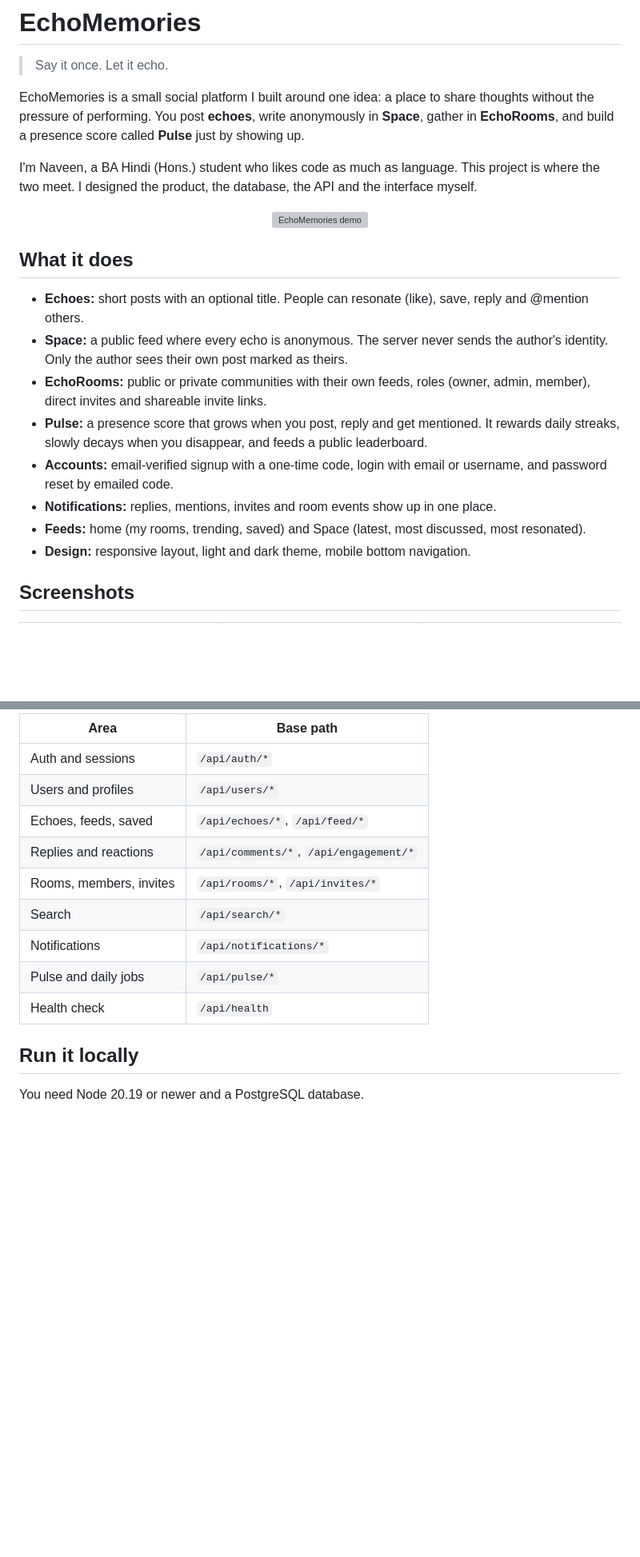
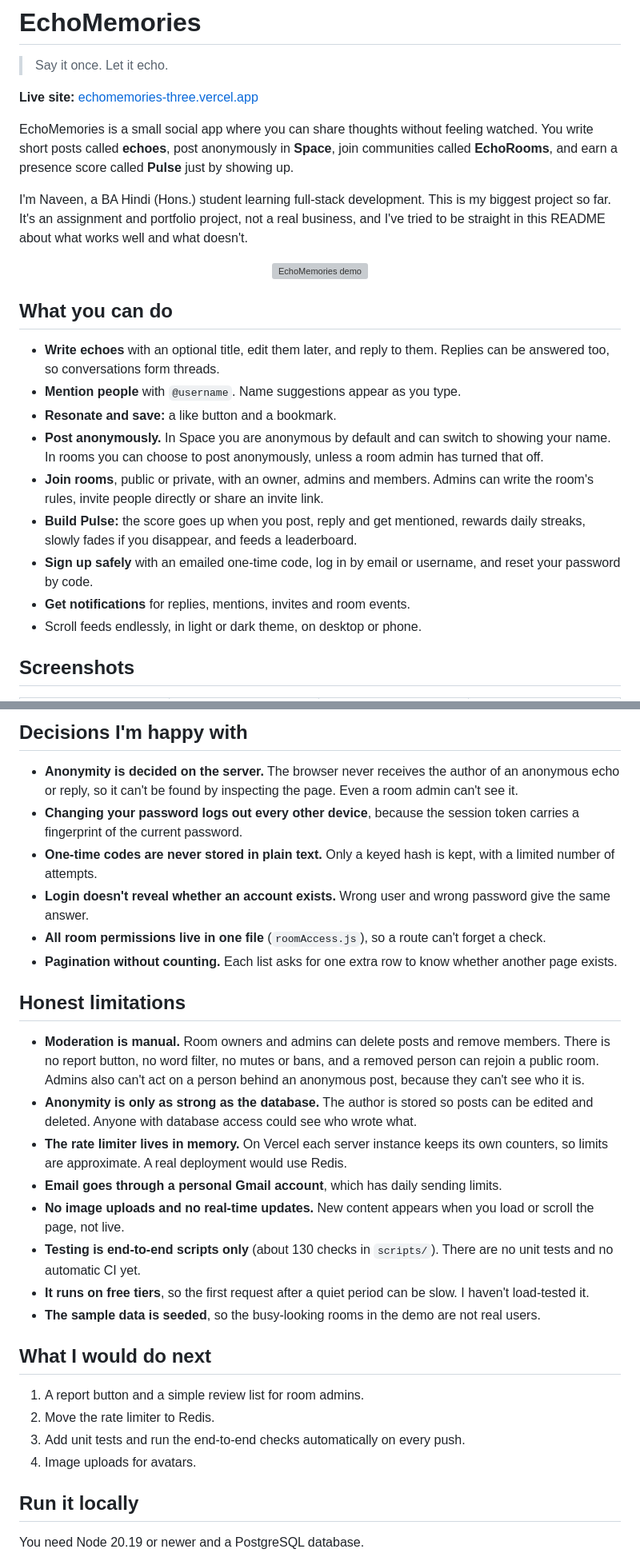
Before and after one commit to official-naveen/EchoMemories, a Markdown page: README.md, 2 parts joined by grey strips. Shown at 80% size. GitHub-like rendering; blank space fills up the shorter version; grey boxes are pictures that could not be loaded.

```diff
--- a/README.md
+++ b/README.md
@@ -2,24 +2,27 @@
 
 > Say it once. Let it echo.
 
-EchoMemories is a small social platform I built around one idea: a place to share thoughts without the pressure of performing. You post **echoes**, write anonymously in **Space**, gather in **EchoRooms**, and build a presence score called **Pulse** just by showing up.
+**Live site:** [echomemories-three.vercel.app](https://echomemories-three.vercel.app)
 
-I'm Naveen, a BA Hindi (Hons.) student who likes code as much as language. This project is where the two meet. I designed the product, the database, the API and the interface myself.
+EchoMemories is a small social app where you can share thoughts without feeling watched. You write short posts called **echoes**, post anonymously in **Space**, join communities called **EchoRooms**, and earn a presence score called **Pulse** just by showing up.
+
+I'm Naveen, a BA Hindi (Hons.) student learning full-stack development. This is my biggest project so far. It's an assignment and portfolio project, not a real business, and I've tried to be straight in this README about what works well and what doesn't.
 
 <p align="center">
   <img src="docs/demo.gif" width="640" alt="EchoMemories demo">
 </p>
 
-## What it does
+## What you can do
 
-- **Echoes:** short posts with an optional title. People can resonate (like), save, reply and @mention others.
-- **Space:** a public feed where every echo is anonymous. The server never sends the author's identity. Only the author sees their own post marked as theirs.
-- **EchoRooms:** public or private communities with their own feeds, roles (owner, admin, member), direct invites and shareable invite links.
-- **Pulse:** a presence score that grows when you post, reply and get mentioned. It rewards daily streaks, slowly decays when you disappear, and feeds a public leaderboard.
-- **Accounts:** email-verified signup with a one-time code, login with email or username, and password reset by emailed code.
-- **Notifications:** replies, mentions, invites and room events show up in one place.
-- **Feeds:** home (my rooms, trending, saved) and Space (latest, most discussed, most resonated).
-- **Design:** responsive layout, light and dark theme, mobile bottom navigation.
+- **Write echoes** with an optional title, edit them later, and reply to them. Replies can be answered too, so conversations form threads.
+- **Mention people** with `@username`. Name suggestions appear as you type.
+- **Resonate and save:** a like button and a bookmark.
+- **Post anonymously.** In Space you are anonymous by default and can switch to showing your name. In rooms you can choose to post anonymously, unless a room admin has turned that off.
+- **Join rooms**, public or private, with an owner, admins and members. Admins can write the room's rules, invite people directly or share an invite link.
+- **Build Pulse:** the score goes up when you post, reply and get mentioned, rewards daily streaks, slowly fades if you disappear, and feeds a leaderboard.
+- **Sign up safely** with an emailed one-time code, log in by email or username, and reset your password by code.
+- **Get notifications** for replies, mentions, invites and room events.
+- Scroll feeds endlessly, in light or dark theme, on desktop or phone.
 
 ## Screenshots
 
@@ -95,15 +77,30 @@ About 45 routes, all returning JSON, with errors always shaped as `{ "error": "m
 
-| Area | Base path |
-|---|---|
-| Auth and sessions | `/api/auth/*` |
-| Users and profiles | `/api/users/*` |
-| Echoes, feeds, saved | `/api/echoes/*`, `/api/feed/*` |
-| Replies and reactions | `/api/comments/*`, `/api/engagement/*` |
-| Rooms, members, invites | `/api/rooms/*`, `/api/invites/*` |
-| Search | `/api/search/*` |
-| Notifications | `/api/notifications/*` |
-| Pulse and daily jobs | `/api/pulse/*` |
-| Health check | `/api/health` |
+## Decisions I'm happy with
+
+- **Anonymity is decided on the server.** The browser never receives the author of an anonymous echo or reply, so it can't be found by inspecting the page. Even a room admin can't see it.
+- **Changing your password logs out every other device**, because the session token carries a fingerprint of the current password.
+- **One-time codes are never stored in plain text.** Only a keyed hash is kept, with a limited number of attempts.
+- **Login doesn't reveal whether an account exists.** Wrong user and wrong password give the same answer.
+- **All room permissions live in one file** (`roomAccess.js`), so a route can't forget a check.
+- **Pagination without counting.** Each list asks for one extra row to know whether another page exists.
+
+## Honest limitations
+
+- **Moderation is manual.** Room owners and admins can delete posts and remove members. There is no report button, no word filter, no mutes or bans, and a removed person can rejoin a public room. Admins also can't act on a person behind an anonymous post, because they can't see who it is.
+- **Anonymity is only as strong as the database.** The author is stored so posts can be edited and deleted. Anyone with database access could see who wrote what.
+- **The rate limiter lives in memory.** On Vercel each server instance keeps its own counters, so limits are approximate. A real deployment would use Redis.
+- **Email goes through a personal Gmail account**, which has daily sending limits.
+- **No image uploads and no real-time updates.** New content appears when you load or scroll the page, not live.
+- **Testing is end-to-end scripts only** (about 130 checks in `scripts/`). There are no unit tests and no automatic CI yet.
+- **It runs on free tiers**, so the first request after a quiet period can be slow. I haven't load-tested it.
+- **The sample data is seeded**, so the busy-looking rooms in the demo are not real users.
+
+## What I would do next
+
+1. A report button and a simple review list for room admins.
+2. Move the rate limiter to Redis.
+3. Add unit tests and run the end-to-end checks automatically on every push.
+4. Image uploads for avatars.
 
 ## Run it locally
 
```
Also changed, not shown: other parts of README.md (+23 -40 lines), docs/er-diagram.png (added), 2 other files.
